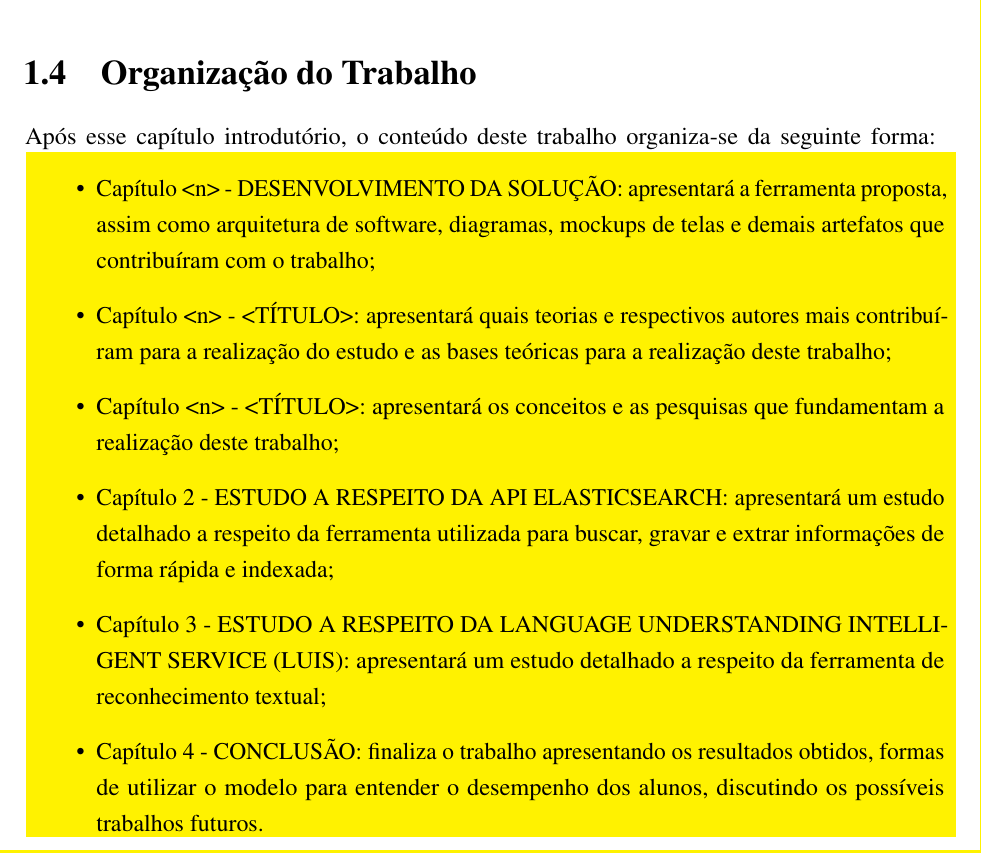
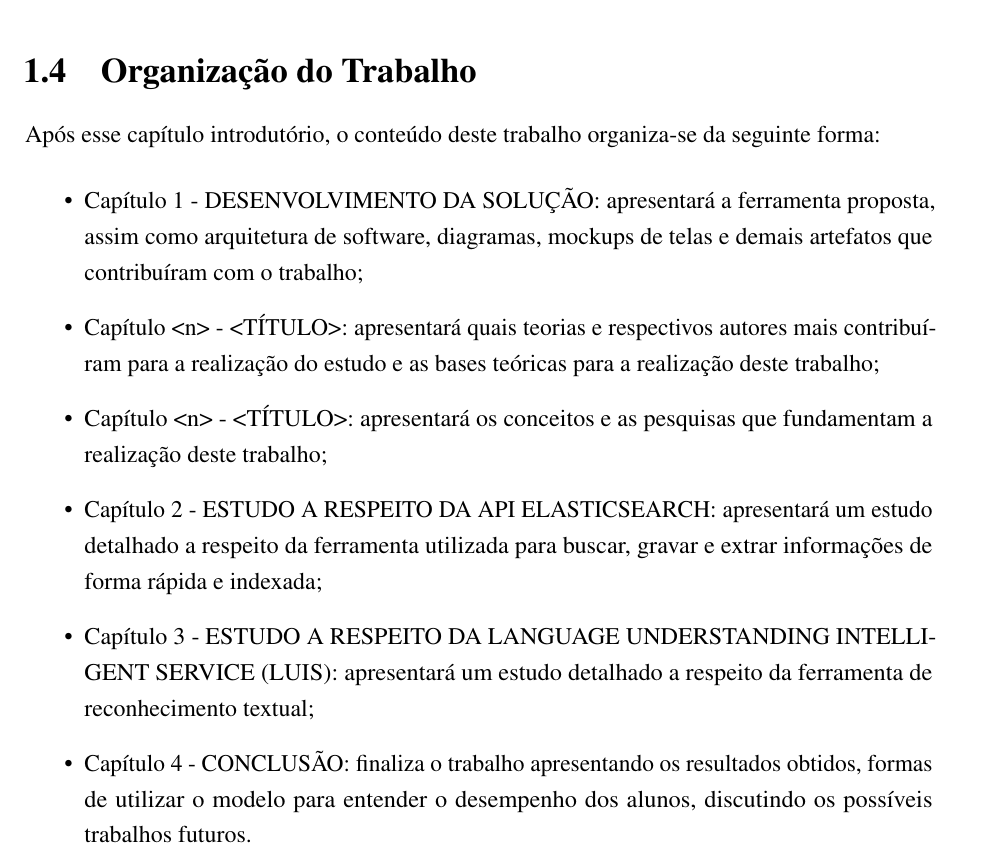
Before and after one commit to nitaicharan/TCC, a LaTeX thesis (Modelo AbnTex2/TCC.tex, which reads Modelo AbnTex2/pretextuais/organizacao.tex): part of page 15 of 26, cut so that both start at the same text. Compiled offline with pdfLaTeX.

Commit message:
Update segunda 03 junho 2019, 06:25:11

```diff
--- a/Modelo AbnTex2/pretextuais/organizacao.tex
+++ b/Modelo AbnTex2/pretextuais/organizacao.tex
@@ -1,11 +1,9 @@
 Após esse capítulo introdutório, o conteúdo deste trabalho organiza-se da seguinte forma:
-\marcador{
 	\begin{itemize}
-		\item{Capítulo <n> - \uppercase{DESENVOLVIMENTO DA SOLUÇÃO}: apresentará a ferramenta proposta, assim como arquitetura de software, diagramas, mockups de telas e demais artefatos que contribuíram com o trabalho;}
+		\item{Capítulo 1 - \uppercase{DESENVOLVIMENTO DA SOLUÇÃO}: apresentará a ferramenta proposta, assim como arquitetura de software, diagramas, mockups de telas e demais artefatos que contribuíram com o trabalho;}
 		\item{Capítulo <n> - \uppercase{<Título>}: apresentará quais teorias e respectivos autores mais contribuíram para a realização do estudo e as bases teóricas para a realização deste trabalho;}
 		\item{Capítulo <n> - \uppercase{<Título>}: apresentará os conceitos e as pesquisas que fundamentam a realização deste trabalho;}
 		\item{Capítulo 2 - \uppercase{Estudo a respeito da API Elasticsearch}: apresentará um estudo detalhado a respeito da ferramenta utilizada para buscar, gravar e extrar informações de forma rápida e indexada;}
 		\item{Capítulo 3 - \uppercase{Estudo a respeito da Language Understanding Intelligent Service (LUIS)}: apresentará um estudo detalhado a respeito da ferramenta de reconhecimento textual;}
 		\item{Capítulo 4 - CONCLUSÃO: finaliza o trabalho apresentando os resultados obtidos, formas de utilizar o modelo para entender o desempenho dos alunos, discutindo os possíveis trabalhos futuros.}
 	\end{itemize}
-}
```
Also changed, not shown: Modelo AbnTex2/TCC.pdf, Modelo AbnTex2/imagens/diagact.eps, Modelo AbnTex2/imagens/pretty.eps, 5 other files.
